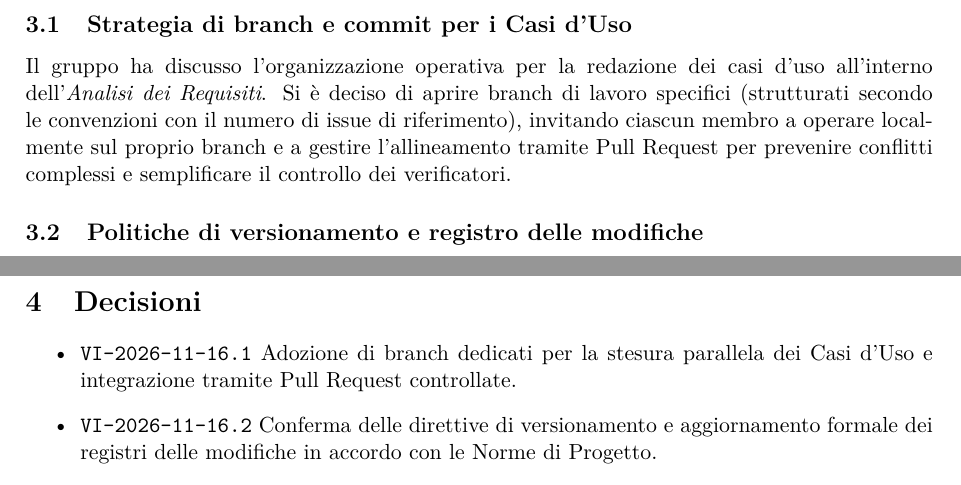
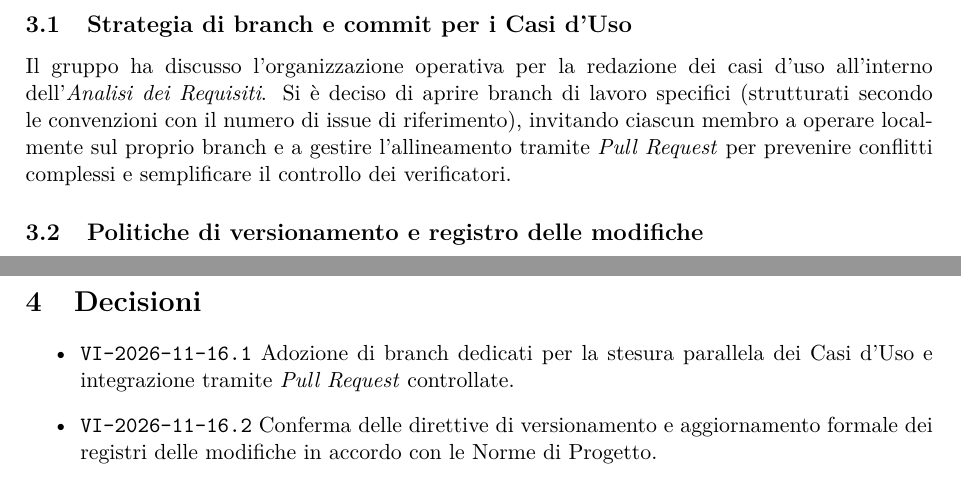
Before and after one commit to On-By-One-Team/On-By-One.github.io, a LaTeX document (docs/tex/verbali/interni/2026-11-16-vi.tex): two parts of pages 5 and 6 of 6, joined at a grey line, cut so that both start at the same text. Compiled offline with pdfLaTeX.

Commit message:
docs: correzione verbale interno (#84)

```diff
--- a/docs/tex/verbali/interni/2026-11-16-vi.tex
+++ b/docs/tex/verbali/interni/2026-11-16-vi.tex
@@ -175,7 +175,7 @@
 \section{Discussioni}
 
 \subsection{Strategia di branch e commit per i Casi d'Uso}
-Il gruppo ha discusso l'organizzazione operativa per la redazione dei casi d'uso all'interno dell'\textit{Analisi dei Requisiti}. Si è deciso di aprire branch di lavoro specifici (strutturati secondo le convenzioni con il numero di issue di riferimento), invitando ciascun membro a operare localmente sul proprio branch e a gestire l'allineamento tramite Pull Request per prevenire conflitti complessi e semplificare il controllo dei verificatori.
+Il gruppo ha discusso l'organizzazione operativa per la redazione dei casi d'uso all'interno dell'\textit{Analisi dei Requisiti}. Si è deciso di aprire branch di lavoro specifici (strutturati secondo le convenzioni con il numero di issue di riferimento), invitando ciascun membro a operare localmente sul proprio branch e a gestire l'allineamento tramite \textit{Pull Request} per prevenire conflitti complessi e semplificare il controllo dei verificatori.
 
 \subsection{Politiche di versionamento e registro delle modifiche}
 È stata affrontata la questione relativa alla gestione delle versioni dei documenti e all'aggiornamento dei registri delle modifiche. Si è stabilito che ogni modifica significativa debba essere tracciata puntualmente, chiarendo il ruolo del verificatore nell'approvazione delle versioni finali e concordando di mantenere una coerenza rigorosa con le norme di progetto vigenti.
@@ -196,7 +196,7 @@ Il gruppo ha esaminato il bisogno di ruotare i ruoli all'interno del gruppo. In
 
 \section{Decisioni}
 \begin{itemize}
-    \item \texttt{VI-2026-11-16.1} Adozione di branch dedicati per la stesura parallela dei Casi d'Uso e integrazione tramite Pull Request controllate.
+    \item \texttt{VI-2026-11-16.1} Adozione di branch dedicati per la stesura parallela dei Casi d'Uso e integrazione tramite \textit{Pull Request} controllate.
     \item \texttt{VI-2026-11-16.2} Conferma delle direttive di versionamento e aggiornamento formale dei registri delle modifiche in accordo con le Norme di Progetto.
     \item \texttt{VI-2026-11-16.3} Pianificazione di interventi di manutenzione sui workflow di GitHub Actions per la generazione dei PDF e il controllo dei link.
     \item \texttt{VI-2026-11-16.4} Assegnazione della creazione della presentazione per l'incontro con l'azienda affidata al responsabile.
```
Also changed, not shown: docs/tex/verbali/interni/2026-11-16-vi.tex (2 more changed lines).
